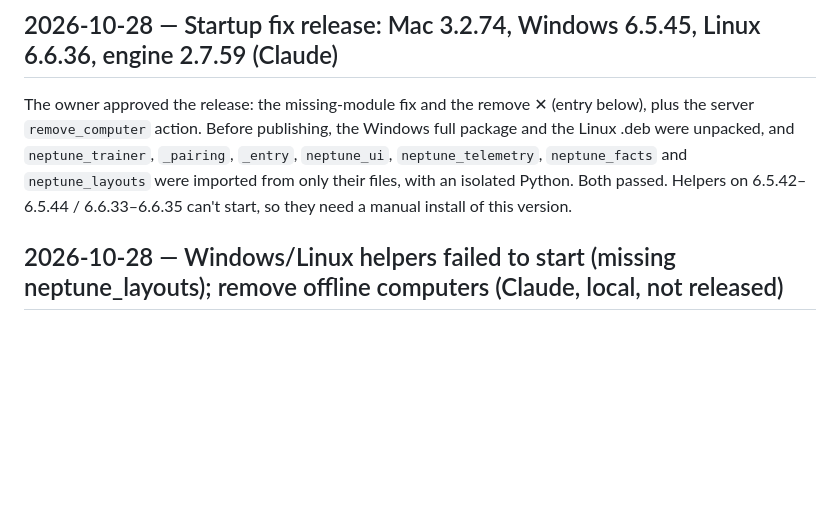
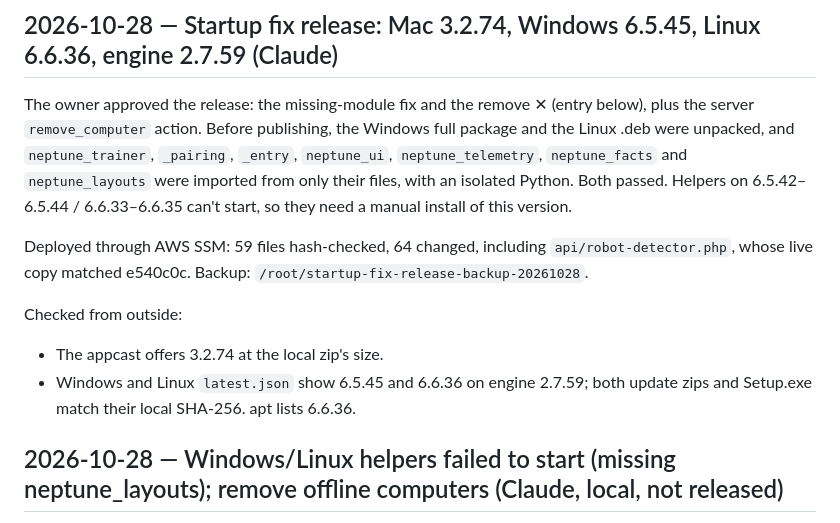
Before and after one commit to blarkin13/neptune-frc-autonimous-scouting, a Markdown page: WORK.md, the part around the change. Rendered like a GitHub page; blank space fills up the shorter version.

Commit message:
WORK: startup fix release deployed
Co-Authored-By: Claude Opus 5.5 <noreply@anthropic.com>

```diff
--- a/WORK.md
+++ b/WORK.md
@@ -1,6 +1,12 @@
 ## 2026-10-28 — Startup fix release: Mac 3.2.74, Windows 6.5.45, Linux 6.6.36, engine 2.7.59 (Claude)
 
 The owner approved the release: the missing-module fix and the remove ✕ (entry below), plus the server `remove_computer` action. Before publishing, the Windows full package and the Linux .deb were unpacked, and `neptune_trainer`, `_pairing`, `_entry`, `neptune_ui`, `neptune_telemetry`, `neptune_facts` and `neptune_layouts` were imported from only their files, with an isolated Python. Both passed. Helpers on 6.5.42–6.5.44 / 6.6.33–6.6.35 can't start, so they need a manual install of this version.
+
+Deployed through AWS SSM: 59 files hash-checked, 64 changed, including `api/robot-detector.php`, whose live copy matched e540c0c. Backup: `/root/startup-fix-release-backup-20261028`.
+
+Checked from outside:
+- The appcast offers 3.2.74 at the local zip's size.
+- Windows and Linux `latest.json` show 6.5.45 and 6.6.36 on engine 2.7.59; both update zips and Setup.exe match their local SHA-256. apt lists 6.6.36.
 
 ## 2026-10-28 — Windows/Linux helpers failed to start (missing neptune_layouts); remove offline computers (Claude, local, not released)
 
```
